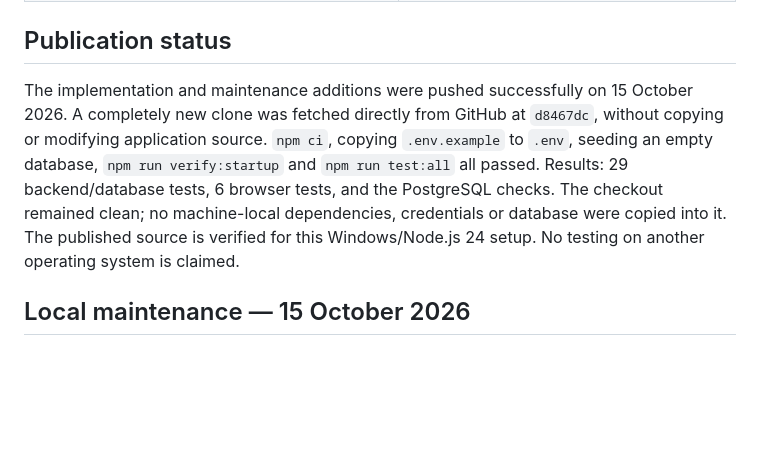
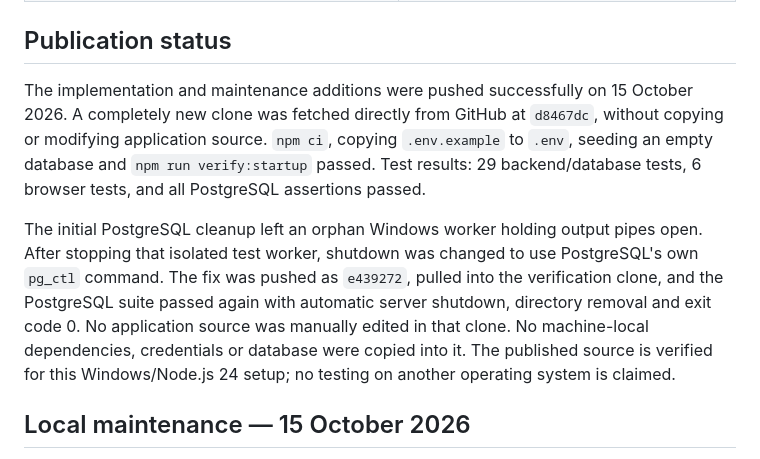
Before and after one commit to AdrianMweetwa/WinaBwangu, a Markdown page: Docs/verification.md, the part around the change. Rendered like a GitHub page; blank space fills up the shorter version.

Commit message:
Document final remote verification and PostgreSQL cleanup fix

```diff
--- a/Docs/verification.md
+++ b/Docs/verification.md
@@ -30,7 +30,9 @@ Verified on Windows with Node.js 24.21.0, npm 11.19.0 and headless Microsoft Edg
 
 ## Publication status
 
-The implementation and maintenance additions were pushed successfully on 15 October 2026. A completely new clone was fetched directly from GitHub at `d8467dc`, without copying or modifying application source. `npm ci`, copying `.env.example` to `.env`, seeding an empty database, `npm run verify:startup` and `npm run test:all` all passed. Results: 29 backend/database tests, 6 browser tests, and the PostgreSQL checks. The checkout remained clean; no machine-local dependencies, credentials or database were copied into it. The published source is verified for this Windows/Node.js 24 setup. No testing on another operating system is claimed.
+The implementation and maintenance additions were pushed successfully on 15 October 2026. A completely new clone was fetched directly from GitHub at `d8467dc`, without copying or modifying application source. `npm ci`, copying `.env.example` to `.env`, seeding an empty database and `npm run verify:startup` passed. Test results: 29 backend/database tests, 6 browser tests, and all PostgreSQL assertions passed.
+
+The initial PostgreSQL cleanup left an orphan Windows worker holding output pipes open. After stopping that isolated test worker, shutdown was changed to use PostgreSQL's own `pg_ctl` command. The fix was pushed as `e439272`, pulled into the verification clone, and the PostgreSQL suite passed again with automatic server shutdown, directory removal and exit code 0. No application source was manually edited in that clone. No machine-local dependencies, credentials or database were copied into it. The published source is verified for this Windows/Node.js 24 setup; no testing on another operating system is claimed.
 
 ## Local maintenance — 15 October 2026
 
```
